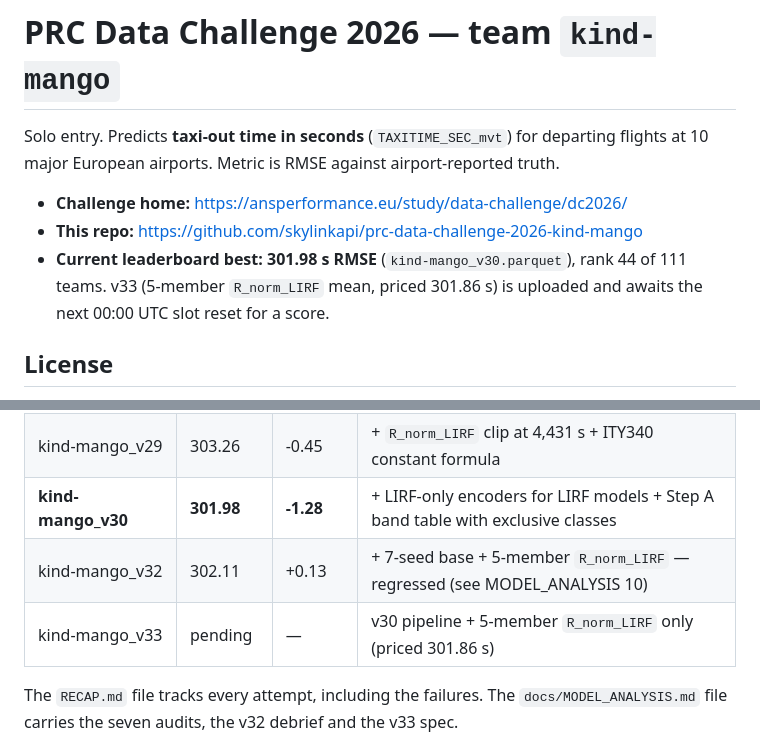
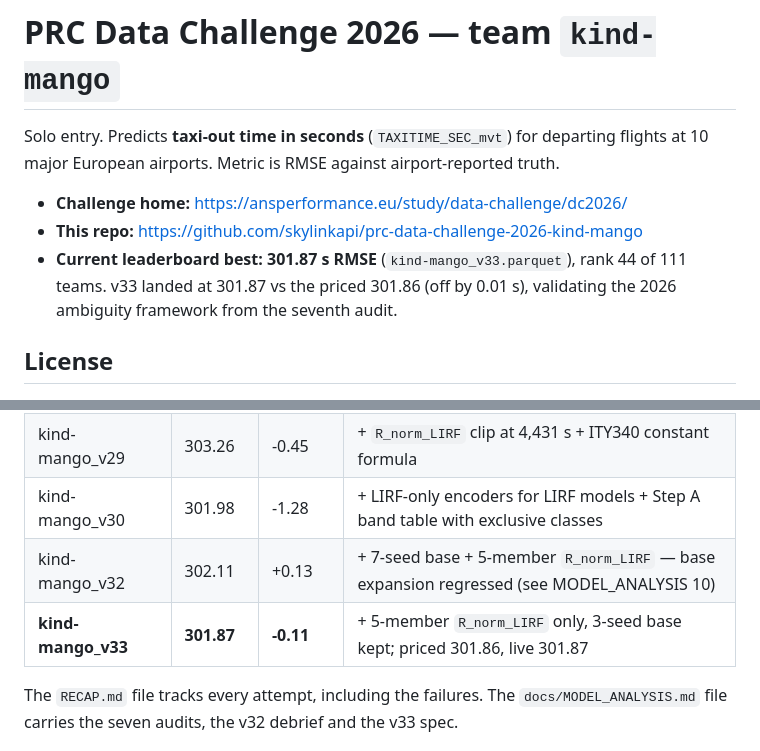
Before and after one commit to skylinkapi/prc-data-challenge-2026-kind-mango, a Markdown page: README.md, 2 parts joined by grey strips. Rendered like a GitHub page.

```diff
--- a/README.md
+++ b/README.md
@@ -6,9 +6,9 @@ airport-reported truth.
 
 - **Challenge home:** https://ansperformance.eu/study/data-challenge/dc2026/
 - **This repo:** https://github.com/skylinkapi/prc-data-challenge-2026-kind-mango
-- **Current leaderboard best:** **301.98 s RMSE** (`kind-mango_v30.parquet`),
-  rank 44 of 111 teams. v33 (5-member `R_norm_LIRF` mean, priced 301.86 s)
-  is uploaded and awaits the next 00:00 UTC slot reset for a score.
+- **Current leaderboard best:** **301.87 s RMSE** (`kind-mango_v33.parquet`),
+  rank 44 of 111 teams. v33 landed at 301.87 vs the priced 301.86 (off by
+  0.01 s), validating the 2026 ambiguity framework from the seventh audit.
 
 ## License
 
@@ -74,9 +74,9 @@ Only `kind-mango_v*.parquet` uploads are shown. All are scored on the same
 | kind-mango_v24 | 316.85 | -0.65 | + 3-seed base with honest 12 % random stop split |
 | kind-mango_v26 | 303.71 | -13.1 | + drop 38 `ec_*` and 18 `opdi_*` features (0 % 2026 coverage) |
 | kind-mango_v29 | 303.26 | -0.45 | + `R_norm_LIRF` clip at 4,431 s + ITY340 constant formula |
-| **kind-mango_v30** | **301.98** | **-1.28** | + LIRF-only encoders for LIRF models + Step A band table with exclusive classes |
-| kind-mango_v32 | 302.11 | +0.13 | + 7-seed base + 5-member `R_norm_LIRF` — regressed (see MODEL_ANALYSIS 10) |
-| kind-mango_v33 | pending | — | v30 pipeline + 5-member `R_norm_LIRF` only (priced 301.86 s) |
+| kind-mango_v30 | 301.98 | -1.28 | + LIRF-only encoders for LIRF models + Step A band table with exclusive classes |
+| kind-mango_v32 | 302.11 | +0.13 | + 7-seed base + 5-member `R_norm_LIRF` — base expansion regressed (see MODEL_ANALYSIS 10) |
+| **kind-mango_v33** | **301.87** | **-0.11** | + 5-member `R_norm_LIRF` only, 3-seed base kept; priced 301.86, live 301.87 |
 
 The `RECAP.md` file tracks every attempt, including the failures. The
 `docs/MODEL_ANALYSIS.md` file carries the seven audits, the v32 debrief and
```
Also changed, not shown: RECAP.md (+9 -8 lines), docs/MODEL_ANALYSIS.md (+5 -2 lines).
